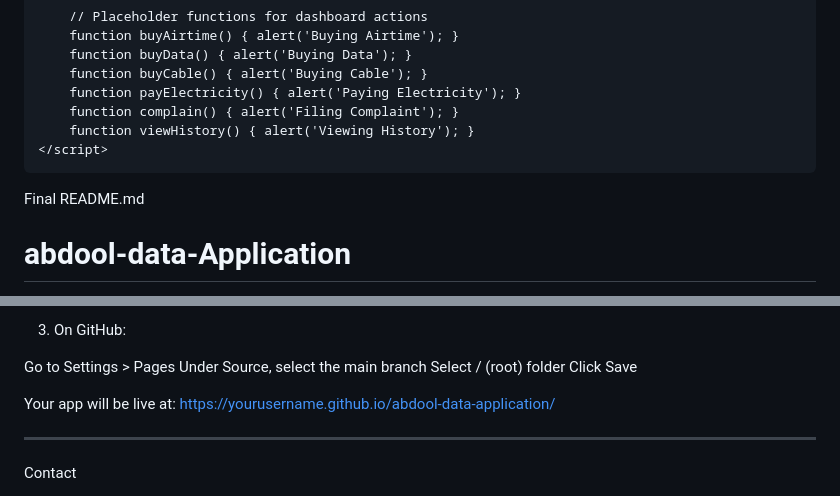
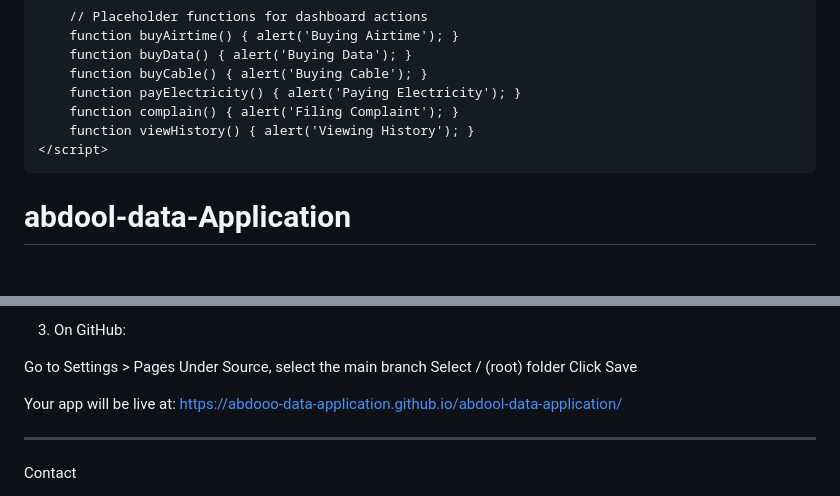
Before and after one commit to abdooldata/abdool-data-application, a Markdown page: README.md, 2 parts joined by grey strips. Rendered like a GitHub page; blank space fills up the shorter version.

```diff
--- a/README.md
+++ b/README.md
@@ -106,7 +106,6 @@
 </body>
 </html>
 
-Final README.md
 
 # abdool-data-Application
 
@@ -156,7 +155,7 @@ Select / (root) folder
 Click Save
 
 Your app will be live at:
-https://yourusername.github.io/abdool-data-application/
+https://abdooo-data-application.github.io/abdool-data-application/
 
 
 ---
```
